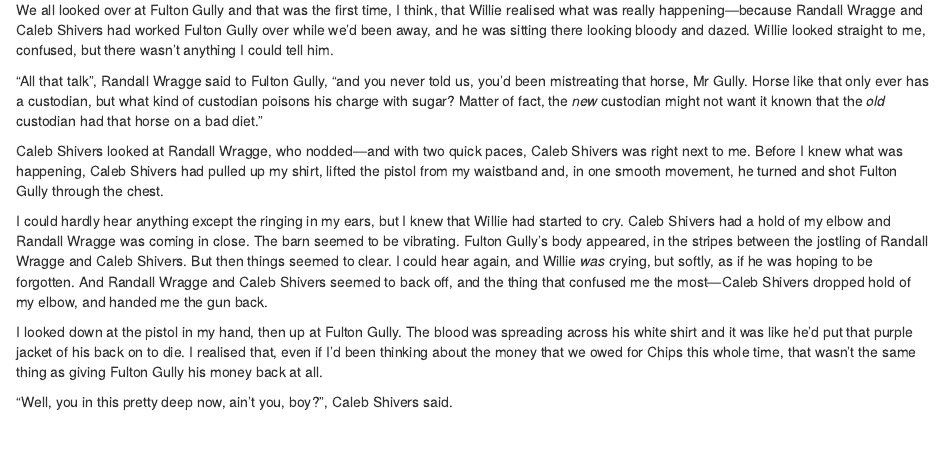
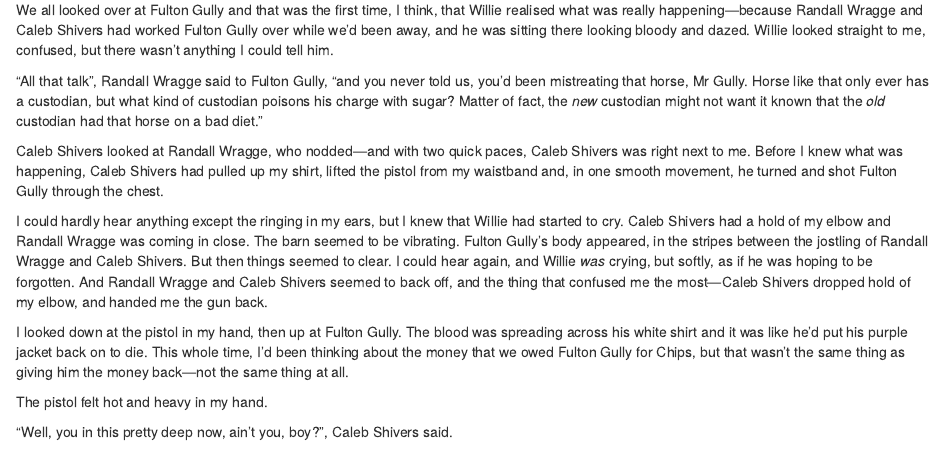
Before and after one commit to ScatteredInk/the-horse-van, an R Markdown document (04-zalewskis-place.Rmd): the page in a window 1100 px wide, from 2730 px down. Rendered offline with R 4.5, knitr and Pandoc, with nearby package versions; drawn as R Markdown's standard HTML page in place of the format the file asks for.

Commit message:
ch 04 edits

```diff
--- a/04-zalewskis-place.Rmd
+++ b/04-zalewskis-place.Rmd
@@ -120,6 +120,8 @@ Caleb Shivers looked at Randall Wragge, who nodded—and with two quick paces, C
 
 I could hardly hear anything except the ringing in my ears, but I knew that Willie had started to cry. Caleb Shivers had a hold of my elbow and Randall Wragge was coming in close. The barn seemed to be vibrating. Fulton Gully's body appeared, in the stripes between the jostling of Randall Wragge and Caleb Shivers. But then things seemed to clear. I could hear again, and Willie *was* crying, but softly, as if he was hoping to be forgotten. And Randall Wragge and Caleb Shivers seemed to back off, and the thing that confused me the most—Caleb Shivers dropped hold of my elbow, and handed me the gun back.
 
-I looked down at the pistol in my hand, then up at Fulton Gully. The blood was spreading across his white shirt and it was like he'd put that purple jacket of his back on to die. I realised that, even if I'd been thinking about the money that we owed for Chips this whole time, that wasn't the same thing as giving Fulton Gully his money back at all.
+I looked down at the pistol in my hand, then up at Fulton Gully. The blood was spreading across his white shirt and it was like he'd put his purple jacket back on to die. This whole time, I'd been thinking about the money that we owed Fulton Gully for Chips, but that wasn't the same thing as giving him the money back—not the same thing at all.
+
+The pistol felt hot and heavy in my hand.
 
 "Well, you in this pretty deep now, ain't you, boy?", Caleb Shivers said.
```
